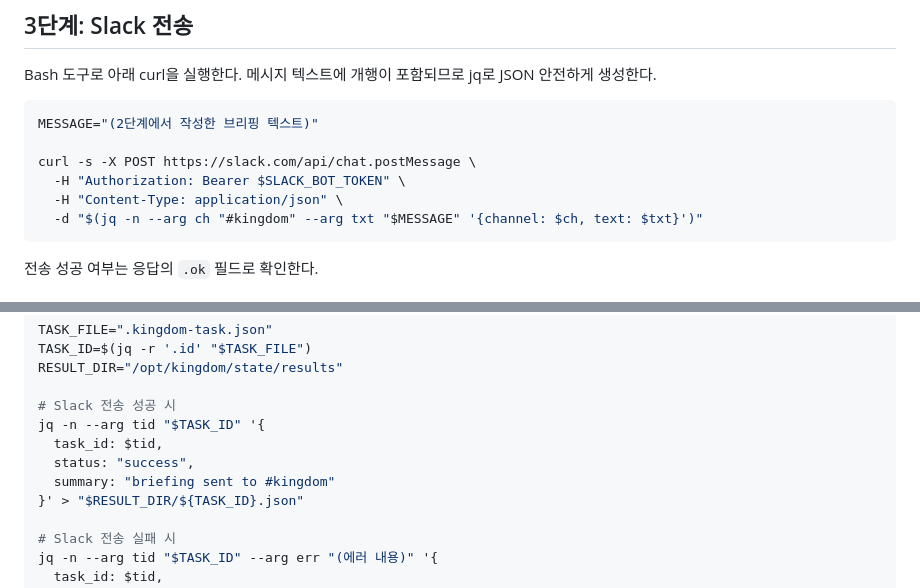
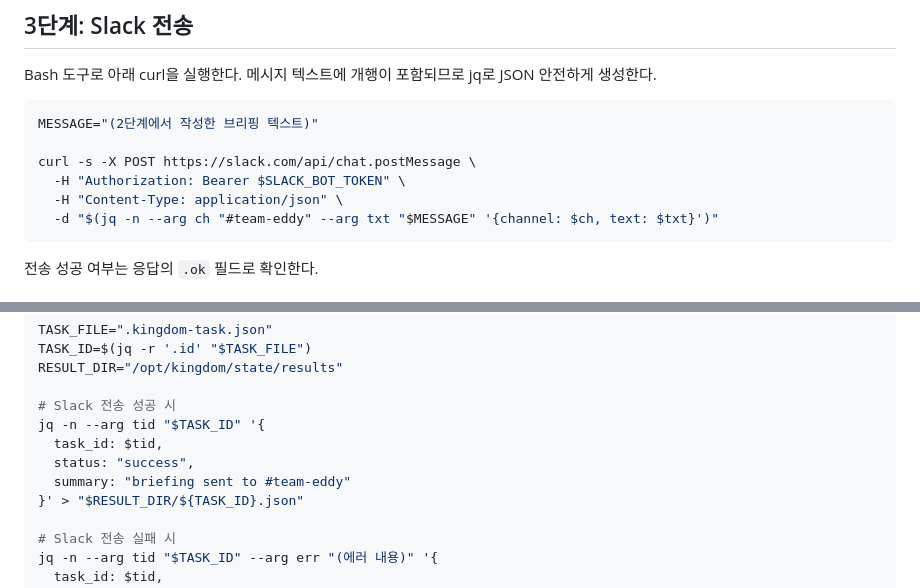
Before and after one commit to minimal1/kingdom, a Markdown page: generals/gen-briefing/prompt.md, 2 parts joined by grey strips. Rendered like a GitHub page.

Commit message:
chore: briefing genearl channel 변경

````diff
--- a/generals/gen-briefing/prompt.md
+++ b/generals/gen-briefing/prompt.md
@@ -112,7 +112,7 @@ MESSAGE="(2단계에서 작성한 브리핑 텍스트)"
 curl -s -X POST https://slack.com/api/chat.postMessage \
   -H "Authorization: Bearer $SLACK_BOT_TOKEN" \
   -H "Content-Type: application/json" \
-  -d "$(jq -n --arg ch "#kingdom" --arg txt "$MESSAGE" '{channel: $ch, text: $txt}')"
+  -d "$(jq -n --arg ch "#team-eddy" --arg txt "$MESSAGE" '{channel: $ch, text: $txt}')"
 ```
 
 전송 성공 여부는 응답의 `.ok` 필드로 확인한다.
@@ -130,7 +130,7 @@ RESULT_DIR="/opt/kingdom/state/results"
 jq -n --arg tid "$TASK_ID" '{
   task_id: $tid,
   status: "success",
-  summary: "briefing sent to #kingdom"
+  summary: "briefing sent to #team-eddy"
 }' > "$RESULT_DIR/${TASK_ID}.json"
 
 # Slack 전송 실패 시
````
